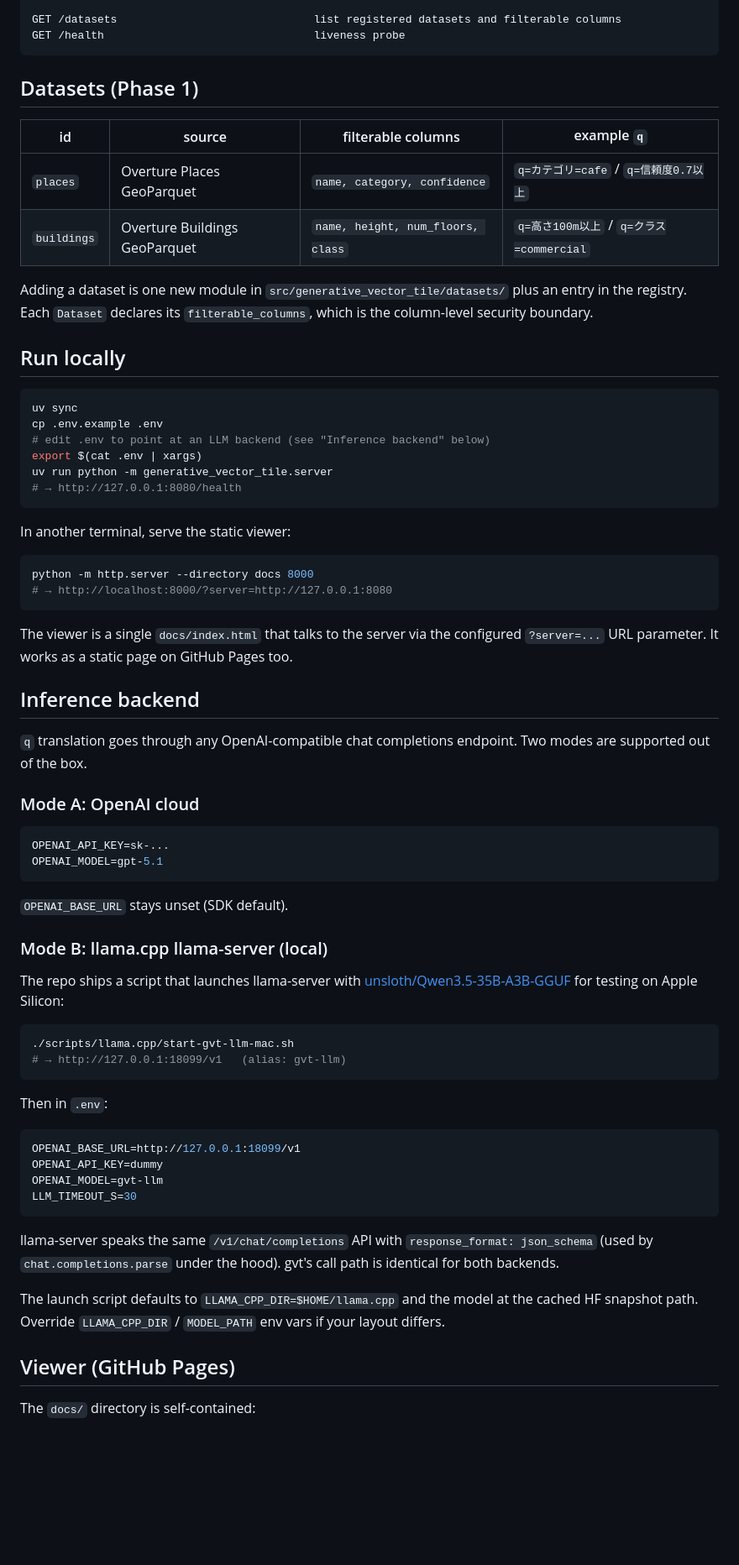
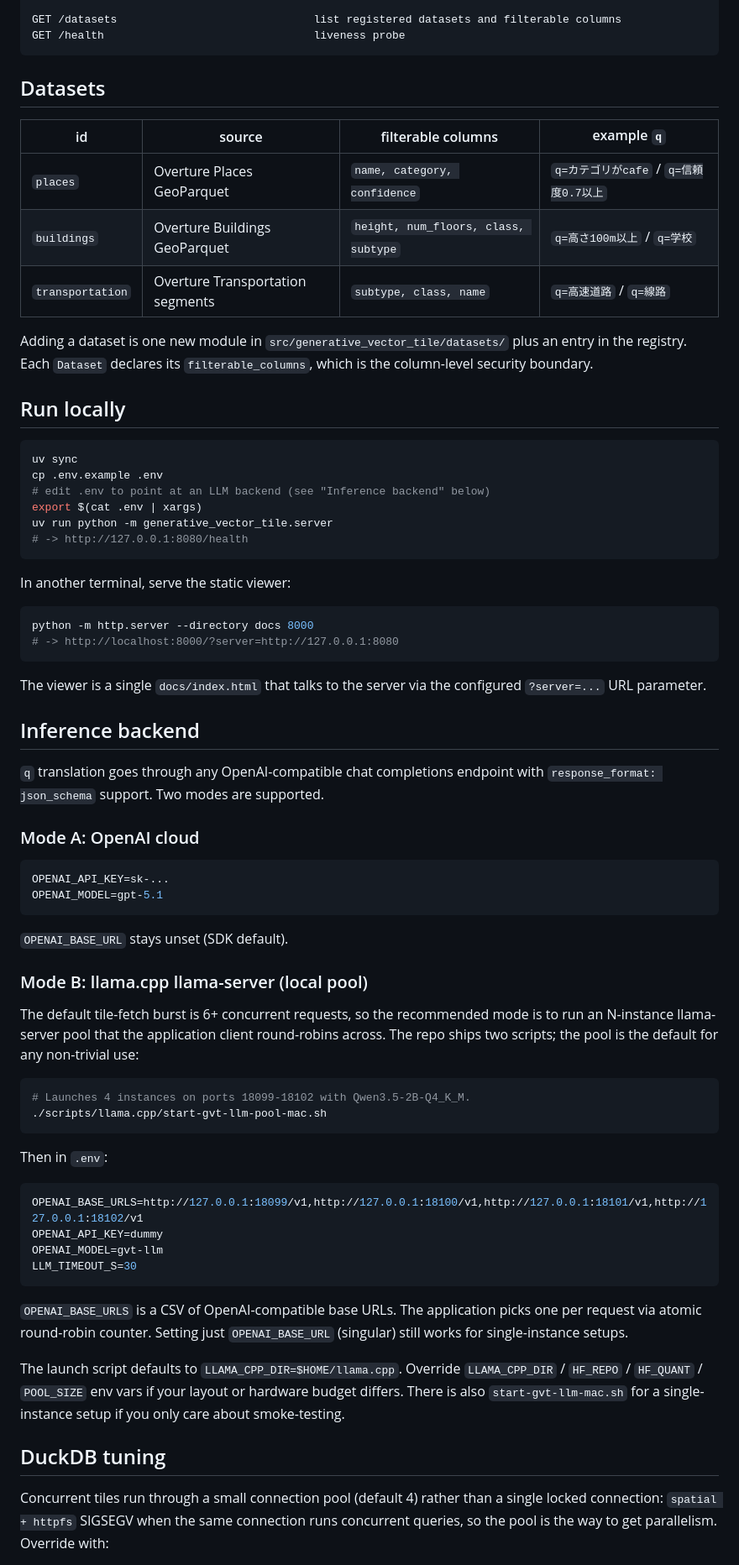
Before and after one commit to yuiseki/generative-vector-tile, a Markdown page: README.md, the part around one of its changes. Shown at 84% size. Drawn GitHub-style; blank space fills up the shorter version.

````diff
--- a/README.md
+++ b/README.md
@@ -62,12 +66,13 @@ GET /datasets                              list registered datasets and filterab
 GET /health                                liveness probe
 ```
 
-## Datasets (Phase 1)
+## Datasets
 
 | id | source | filterable columns | example `q` |
 |---|---|---|---|
-| `places` | Overture Places GeoParquet | `name, category, confidence` | `q=カテゴリ=cafe` / `q=信頼度0.7以上` |
-| `buildings` | Overture Buildings GeoParquet | `name, height, num_floors, class` | `q=高さ100m以上` / `q=クラス=commercial` |
+| `places` | Overture Places GeoParquet | `name, category, confidence` | `q=カテゴリがcafe` / `q=信頼度0.7以上` |
+| `buildings` | Overture Buildings GeoParquet | `height, num_floors, class, subtype` | `q=高さ100m以上` / `q=学校` |
+| `transportation` | Overture Transportation segments | `subtype, class, name` | `q=高速道路` / `q=線路` |
 
 Adding a dataset is one new module in `src/generative_vector_tile/datasets/` plus an entry in the registry. Each `Dataset` declares its `filterable_columns`, which is the column-level security boundary.
 
@@ -79,21 +84,21 @@ cp .env.example .env
 # edit .env to point at an LLM backend (see "Inference backend" below)
 export $(cat .env | xargs)
 uv run python -m generative_vector_tile.server
-# → http://127.0.0.1:8080/health
+# -> http://127.0.0.1:8080/health
 ```
 
 In another terminal, serve the static viewer:
 
 ```bash
 python -m http.server --directory docs 8000
-# → http://localhost:8000/?server=http://127.0.0.1:8080
+# -> http://localhost:8000/?server=http://127.0.0.1:8080
 ```
 
-The viewer is a single `docs/index.html` that talks to the server via the configured `?server=...` URL parameter. It works as a static page on GitHub Pages too.
+The viewer is a single `docs/index.html` that talks to the server via the configured `?server=...` URL parameter.
 
 ## Inference backend
 
-`q` translation goes through any OpenAI-compatible chat completions endpoint. Two modes are supported out of the box.
+`q` translation goes through any OpenAI-compatible chat completions endpoint with `response_format: json_schema` support. Two modes are supported.
 
 ### Mode A: OpenAI cloud
 
@@ -104,29 +109,29 @@ OPENAI_MODEL=gpt-5.1
 
 `OPENAI_BASE_URL` stays unset (SDK default).
 
-### Mode B: llama.cpp llama-server (local)
+### Mode B: llama.cpp llama-server (local pool)
 
-The repo ships a script that launches llama-server with [unsloth/Qwen3.5-35B-A3B-GGUF](https://huggingface.co/unsloth/Qwen3.5-35B-A3B-GGUF) for testing on Apple Silicon:
+The default tile-fetch burst is 6+ concurrent requests, so the recommended mode is to run an N-instance llama-server pool that the application client round-robins across. The repo ships two scripts; the pool is the default for any non-trivial use:
 
 ```bash
-./scripts/llama.cpp/start-gvt-llm-mac.sh
-# → http://127.0.0.1:18099/v1   (alias: gvt-llm)
+# Launches 4 instances on ports 18099-18102 with Qwen3.5-2B-Q4_K_M.
+./scripts/llama.cpp/start-gvt-llm-pool-mac.sh
 ```
 
 Then in `.env`:
 
 ```env
-OPENAI_BASE_URL=http://127.0.0.1:18099/v1
+OPENAI_BASE_URLS=http://127.0.0.1:18099/v1,http://127.0.0.1:18100/v1,http://127.0.0.1:18101/v1,http://127.0.0.1:18102/v1
 OPENAI_API_KEY=dummy
 OPENAI_MODEL=gvt-llm
 LLM_TIMEOUT_S=30
 ```
 
-llama-server speaks the same `/v1/chat/completions` API with `response_format: json_schema` (used by `chat.completions.parse` under the hood). gvt's call path is identical for both backends.
+`OPENAI_BASE_URLS` is a CSV of OpenAI-compatible base URLs. The application picks one per request via atomic round-robin counter. Setting just `OPENAI_BASE_URL` (singular) still works for single-instance setups.
 
-The launch script defaults to `LLAMA_CPP_DIR=$HOME/llama.cpp` and the model at the cached HF snapshot path. Override `LLAMA_CPP_DIR` / `MODEL_PATH` env vars if your layout differs.
+The launch script defaults to `LLAMA_CPP_DIR=$HOME/llama.cpp`. Override `LLAMA_CPP_DIR` / `HF_REPO` / `HF_QUANT` / `POOL_SIZE` env vars if your layout or hardware budget differs. There is also `start-gvt-llm-mac.sh` for a single-instance setup if you only care about smoke-testing.
 
-## Viewer (GitHub Pages)
+## DuckDB tuning
 
-The `docs/` directory is self-contained:
+Concurrent tiles run through a small connection pool (default 4) rather than a single locked connection: `spatial + httpfs` SIGSEGV when the same connection runs concurrent queries, so the pool is the way to get parallelism. Override with:
 
````
Also changed, not shown: other parts of README.md (+35 -22 lines).
